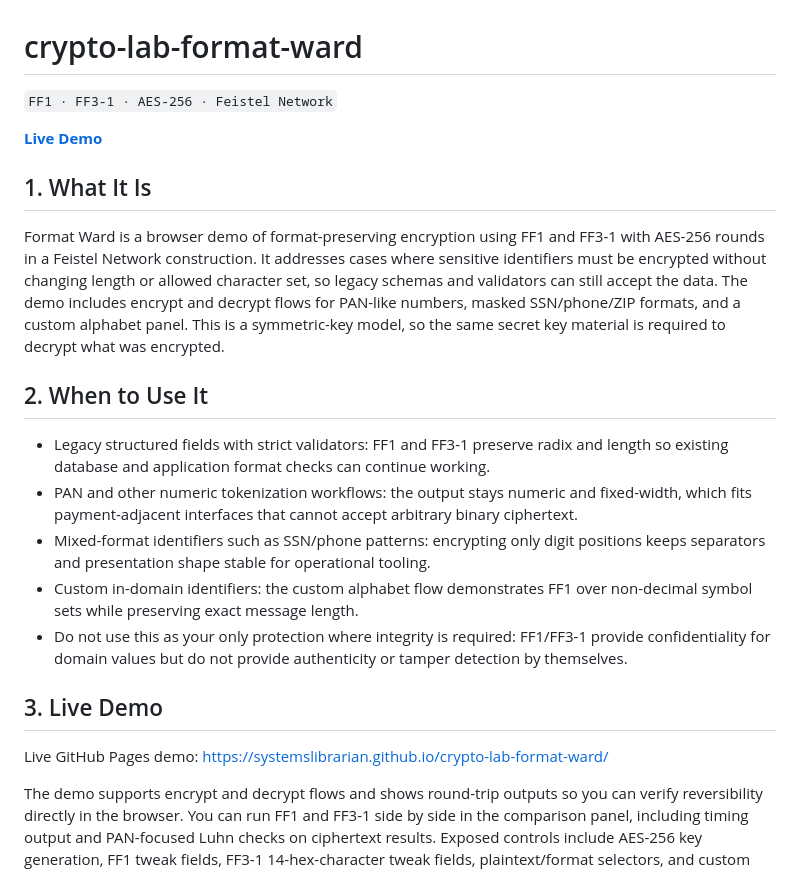
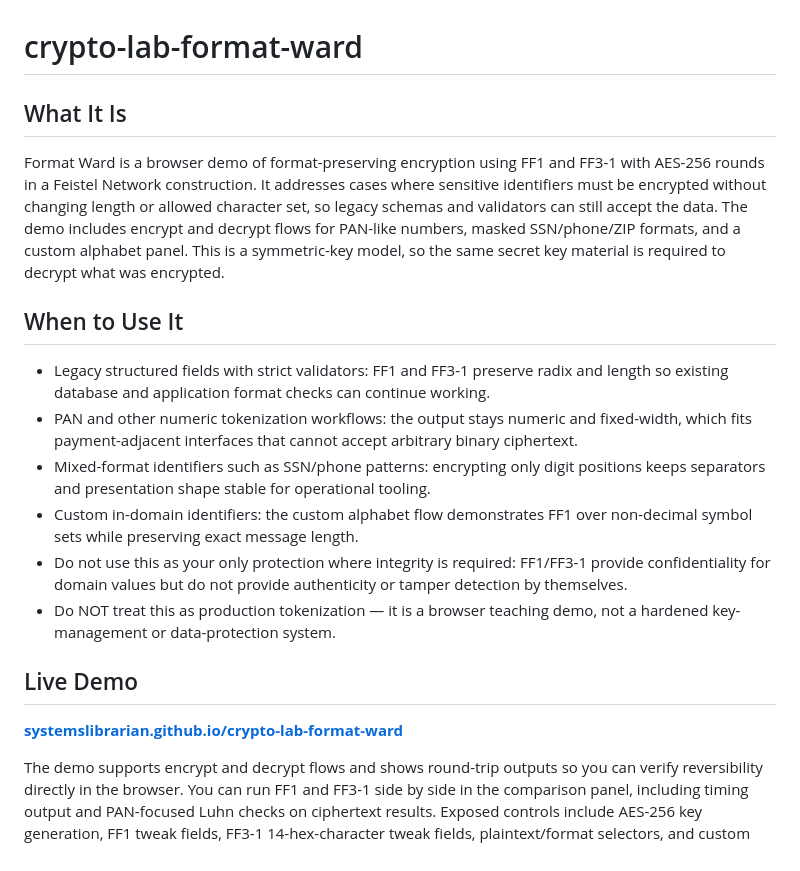
Before and after one commit to systemslibrarian/crypto-lab-format-ward, a Markdown page: README.md, the part around one of its changes. Drawn GitHub-style.

```diff
--- a/README.md
+++ b/README.md
@@ -1,24 +1,21 @@
 # crypto-lab-format-ward
 
-`FF1 · FF3-1 · AES-256 · Feistel Network`
-
-**[Live Demo](https://systemslibrarian.github.io/crypto-lab-format-ward/)**
-
-## 1. What It Is
+## What It Is
 
 Format Ward is a browser demo of format-preserving encryption using FF1 and FF3-1 with AES-256 rounds in a Feistel Network construction. It addresses cases where sensitive identifiers must be encrypted without changing length or allowed character set, so legacy schemas and validators can still accept the data. The demo includes encrypt and decrypt flows for PAN-like numbers, masked SSN/phone/ZIP formats, and a custom alphabet panel. This is a symmetric-key model, so the same secret key material is required to decrypt what was encrypted.
 
-## 2. When to Use It
+## When to Use It
 
 - Legacy structured fields with strict validators: FF1 and FF3-1 preserve radix and length so existing database and application format checks can continue working.
 - PAN and other numeric tokenization workflows: the output stays numeric and fixed-width, which fits payment-adjacent interfaces that cannot accept arbitrary binary ciphertext.
 - Mixed-format identifiers such as SSN/phone patterns: encrypting only digit positions keeps separators and presentation shape stable for operational tooling.
 - Custom in-domain identifiers: the custom alphabet flow demonstrates FF1 over non-decimal symbol sets while preserving exact message length.
 - Do not use this as your only protection where integrity is required: FF1/FF3-1 provide confidentiality for domain values but do not provide authenticity or tamper detection by themselves.
+- Do NOT treat this as production tokenization — it is a browser teaching demo, not a hardened key-management or data-protection system.
 
-## 3. Live Demo
+## Live Demo
 
-Live GitHub Pages demo: https://systemslibrarian.github.io/crypto-lab-format-ward/
+**[systemslibrarian.github.io/crypto-lab-format-ward](https://systemslibrarian.github.io/crypto-lab-format-ward/)**
 
 The demo supports encrypt and decrypt flows and shows round-trip outputs so you can verify reversibility directly in the browser. You can run FF1 and FF3-1 side by side in the comparison panel, including timing output and PAN-focused Luhn checks on ciphertext results. Exposed controls include AES-256 key generation, FF1 tweak fields, FF3-1 14-hex-character tweak fields, plaintext/format selectors, and custom alphabet input.
 
```
Also changed, not shown: other parts of README.md (+20 -6 lines).
